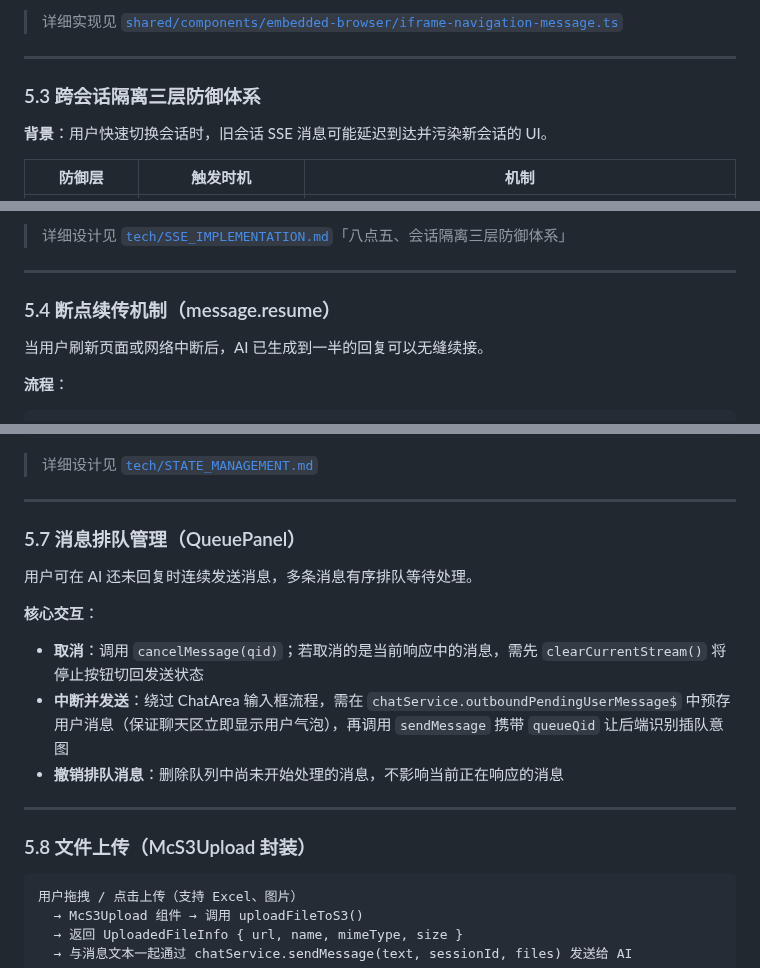
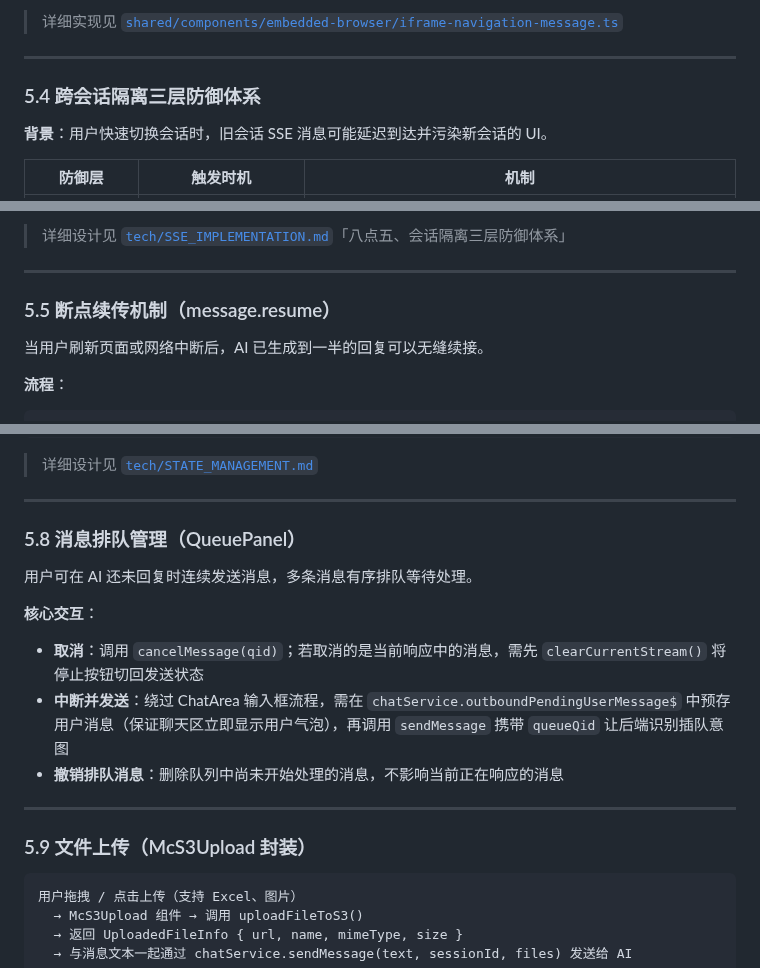
Before and after one commit to guozheng07/AI, a Markdown page: Daily Work/商品建档 Agent（SKU-Agent）技术架构与设计文档.md, 3 parts joined by grey strips. GitHub-like rendering.

````diff
--- a/Daily Work/商品建档 Agent（SKU-Agent）技术架构与设计文档.md
+++ b/Daily Work/商品建档 Agent（SKU-Agent）技术架构与设计文档.md
@@ -193,7 +242,7 @@ product-w（最内层 iframe）
 
 ---
 
-### 5.3 跨会话隔离三层防御体系
+### 5.4 跨会话隔离三层防御体系
 
 **背景**：用户快速切换会话时，旧会话 SSE 消息可能延迟到达并污染新会话的 UI。
 
@@ -209,7 +258,7 @@ QueuePanel 的「中断并发送」/「撤销」操作还在渲染时**快照 se
 
 ---
 
-### 5.4 断点续传机制（message.resume）
+### 5.5 断点续传机制（message.resume）
 
 当用户刷新页面或网络中断后，AI 已生成到一半的回复可以无缝续接。
 
@@ -281,7 +330,7 @@ const SkuAgentContent = observer(({ agentType, globalEventService }) => {
 
 ---
 
-### 5.7 消息排队管理（QueuePanel）
+### 5.8 消息排队管理（QueuePanel）
 
 用户可在 AI 还未回复时连续发送消息，多条消息有序排队等待处理。
 
@@ -293,7 +342,7 @@ const SkuAgentContent = observer(({ agentType, globalEventService }) => {
 
 ---
 
-### 5.8 文件上传（McS3Upload 封装）
+### 5.9 文件上传（McS3Upload 封装）
 
 ```
 用户拖拽 / 点击上传（支持 Excel、图片）
````
Also changed, not shown: other parts of Daily Work/商品建档 Agent（SKU-Agent）技术架构与设计文档.md (+52 -3 lines).
